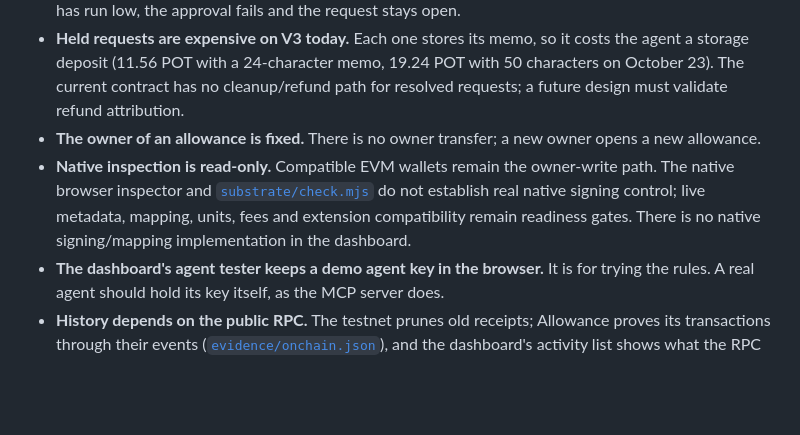
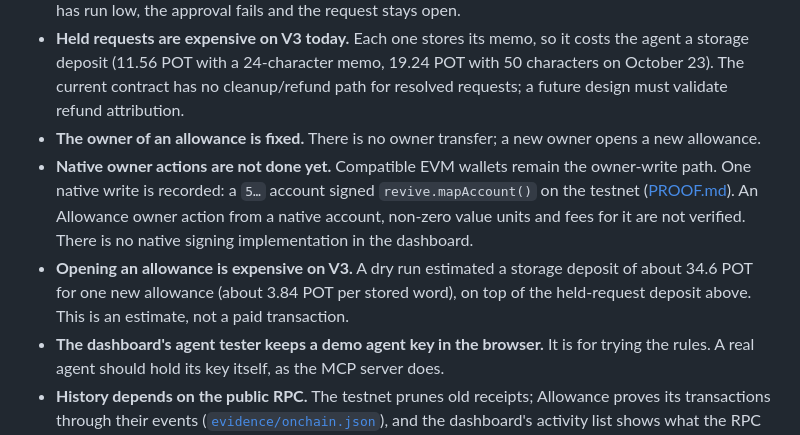
Before and after one commit to Oziman13/allowance, a Markdown page: README.md, the part around one of its changes. Rendered like a GitHub page; blank space fills up the shorter version.

Commit message:
docs: record native mapAccount proof and V3 deposit finding

```diff
--- a/README.md
+++ b/README.md
@@ -208,7 +208,8 @@ Stated plainly, so nobody has to find them:
 - **A held request reserves nothing.** Approving pays from the budget as it is at that moment; if the budget has run low, the approval fails and the request stays open.
 - **Held requests are expensive on V3 today.** Each one stores its memo, so it costs the agent a storage deposit (11.56 POT with a 24-character memo, 19.24 POT with 50 characters on October 23). The current contract has no cleanup/refund path for resolved requests; a future design must validate refund attribution.
 - **The owner of an allowance is fixed.** There is no owner transfer; a new owner opens a new allowance.
-- **Native inspection is read-only.** Compatible EVM wallets remain the owner-write path. The native browser inspector and [`substrate/check.mjs`](substrate/check.mjs) do not establish real native signing control; live metadata, mapping, units, fees and extension compatibility remain readiness gates. There is no native signing/mapping implementation in the dashboard.
+- **Native owner actions are not done yet.** Compatible EVM wallets remain the owner-write path. One native write is recorded: a `5…` account signed `revive.mapAccount()` on the testnet ([PROOF.md](docs/PROOF.md#a-signed-write-from-a-native-portaldot-account-2026-10-31)). An Allowance owner action from a native account, non-zero value units and fees for it are not verified. There is no native signing implementation in the dashboard.
+- **Opening an allowance is expensive on V3.** A dry run estimated a storage deposit of about 34.6 POT for one new allowance (about 3.84 POT per stored word), on top of the held-request deposit above. This is an estimate, not a paid transaction.
 - **The dashboard's agent tester keeps a demo agent key in the browser.** It is for trying the rules. A real agent should hold its key itself, as the MCP server does.
 - **History depends on the public RPC.** The testnet prunes old receipts; Allowance proves its transactions through their events ([`evidence/onchain.json`](evidence/onchain.json)), and the dashboard's activity list shows what the RPC still returns.
 
```
Also changed, not shown: other parts of README.md (+1 -1 lines).
